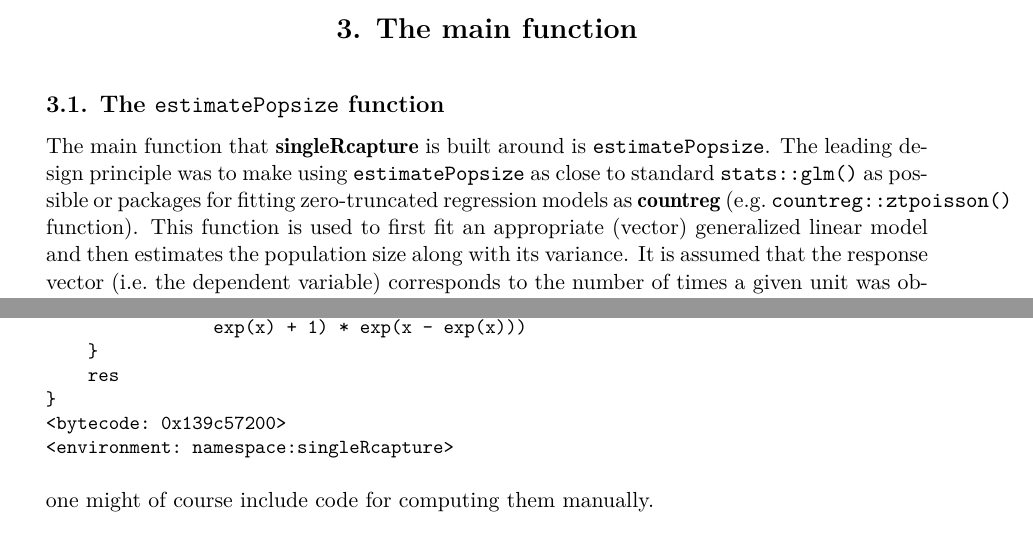
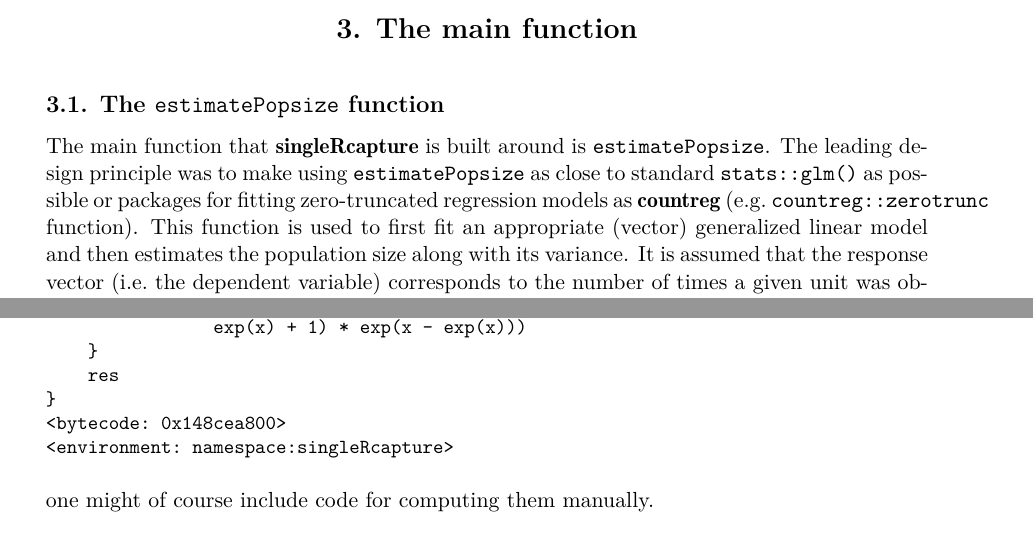
Before and after one commit to ncn-foreigners/paper-singleRcapture, a LaTeX document (singleRcapture/singleRcapture.tex): two parts of pages 8 and 38 of 41, joined at a grey line, cut so that both start at the same text. Compiled offline with pdfLaTeX.

Commit message:
small updates

```diff
--- a/singleRcapture/singleRcapture.tex
+++ b/singleRcapture/singleRcapture.tex
@@ -558,10 +558,10 @@ The main function that \pkg{singleRcapture} is built around is
 \code{estimatePopsize}. The leading design principle was to make using
 \code{estimatePopsize} as close to standard \code{stats::glm()} as
 possible or packages for fitting zero-truncated regression models as
-\pkg{countreg} (e.g.~\code{countreg::ztpoisson()} function). This
-function is used to first fit an appropriate (vector) generalized linear
-model and then estimates the population size along with its variance. It
-is assumed that the response vector (i.e.~the dependent variable)
+\pkg{countreg} (e.g.~\code{countreg::zerotrunc} function). This function
+is used to first fit an appropriate (vector) generalized linear model
+and then estimates the population size along with its variance. It is
+assumed that the response vector (i.e.~the dependent variable)
 corresponds to the number of times a given unit was observed in the
 source. The most important arguments are given in Table
 \ref{tab-arguments-popsize} with the \code{formula, data, model} being
@@ -2208,7 +2208,7 @@ function (x, inverse = FALSE, deriv = 0)
     }
     res
 }
-<bytecode: 0x139c57200>
+<bytecode: 0x148cea800>
 <environment: namespace:singleRcapture>
 \end{CodeOutput}
 \end{CodeChunk}
```
Also changed, not shown: singleRcapture/singleRcapture.pdf, singleRcapture/singleRcapture_files/figure-latex/dfpopsize_plot-1.pdf, singleRcapture/singleRcapture_files/figure-latex/dfpopsize_plot-2.pdf, singleRcapture/singleRcapture_files/figure-latex/rootogram-1.pdf, singleRcapture/singleRcapture_files/figure-latex/rootogram-2.pdf, singleRcapture/singleRcapture_files/figure-latex/strata_plot-1.pdf, singleRcapture/singleRcapture_files/figure-latex/strata_plot-2.pdf, 1 other file.
